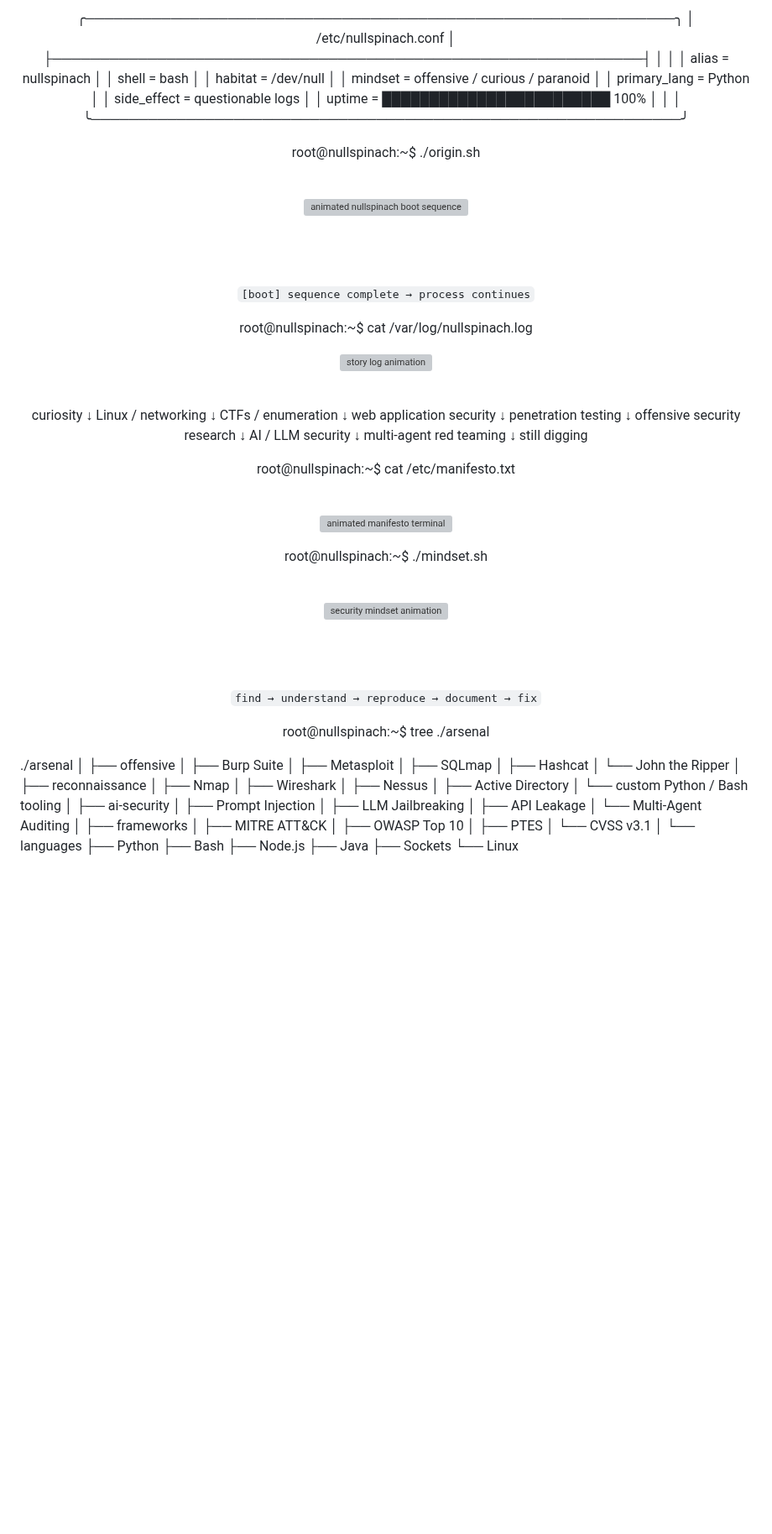
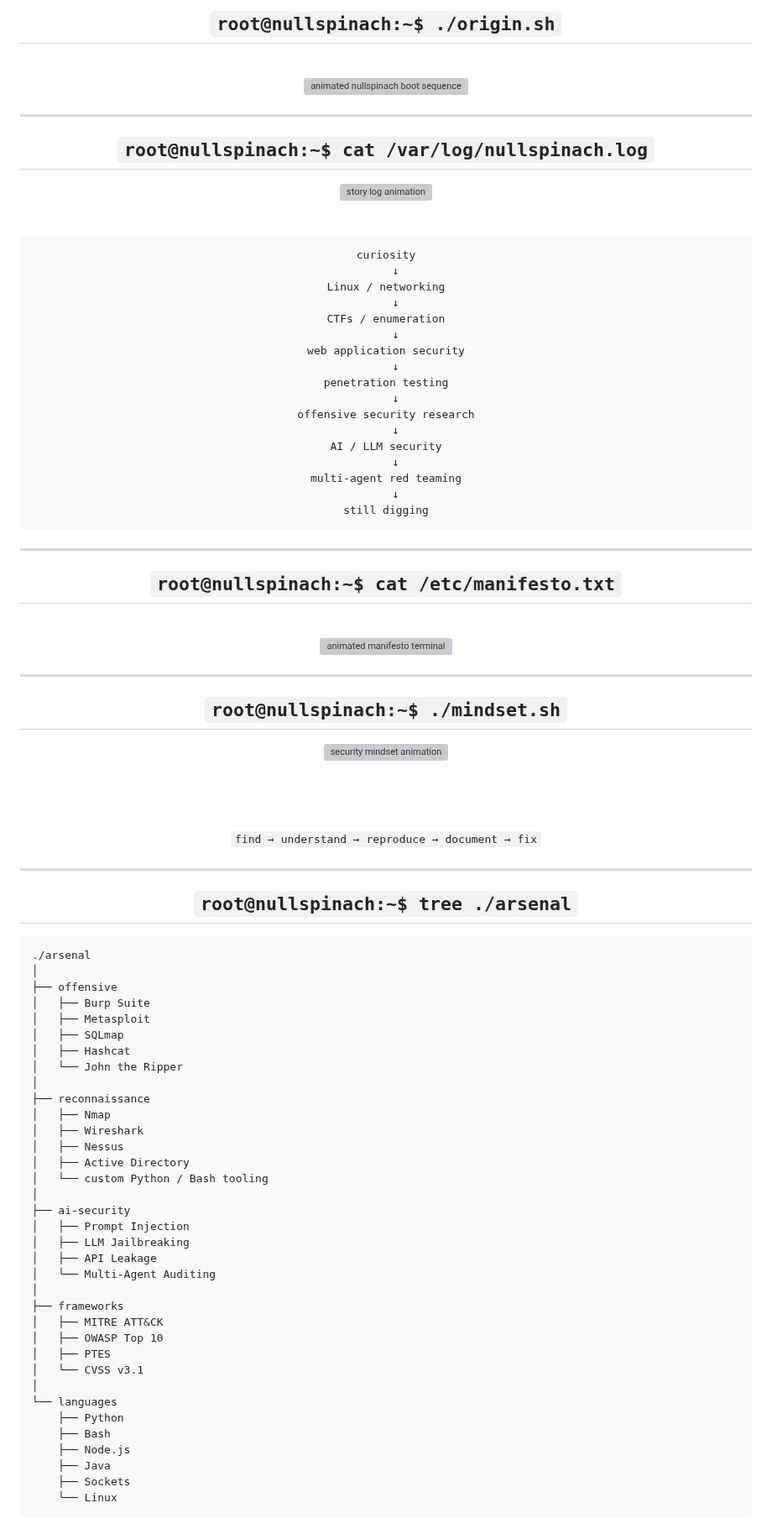
Before and after one commit to nullspinach/nullspinach, a Markdown page: README.md, the part around one of its changes. Shown at 84% size. Rendered like a GitHub page; blank space fills up the shorter version; grey boxes are pictures that could not be loaded.

````diff
--- a/README.md
+++ b/README.md
@@ -78,53 +78,33 @@ It's understanding why the system trusted the input, where the boundary failed,
 
 <div align="center">
 
-╭──────────────────────────────────────────────────────────────╮
-│                    /etc/nullspinach.conf                    │
-├──────────────────────────────────────────────────────────────┤
-│                                                              │
-│  alias        = nullspinach                                  │
-│  shell        = bash                                         │
-│  habitat      = /dev/null                                    │
-│  mindset      = offensive / curious / paranoid              │
-│  primary_lang = Python                                       │
-│  side_effect  = questionable logs                            │
-│  uptime       = ████████████████████████ 100%               │
-│                                                              │
-╰──────────────────────────────────────────────────────────────╯
-
-</div>
-
-<div align="center">
-
-root@nullspinach:~$ ./origin.sh
+## `root@nullspinach:~$ ./origin.sh`
 
 <br>
 
 <img
-src="./assets/nullspinach-boot.gif"
-width="760"
-height="480"
-alt="animated nullspinach boot sequence"
+  src="./assets/nullspinach-boot.gif"
+  width="760"
+  alt="animated nullspinach boot sequence"
 />
-
-<br><br>
-
-<code>[boot] sequence complete → process continues</code>
 
 </div>
 
+---
+
 <div align="center">
 
-root@nullspinach:~$ cat /var/log/nullspinach.log
+## `root@nullspinach:~$ cat /var/log/nullspinach.log`
 
 <img
-src="https://readme-typing-svg.demolab.com?font=Fira+Code&size=13&duration=1450&pause=600&color=3FB950&center=true&vCenter=true&repeat=true&width=720&height=38&lines=%5Bstory.log%5D+the+crash+was+not+an+error;%5Bstory.log%5D+it+was+the+origin;%5Bstory.log%5D+the+process+continues"
-width="720"
-alt="story log animation"
+  src="https://readme-typing-svg.demolab.com?font=Fira+Code&size=13&duration=1450&pause=600&color=3FB950&center=true&vCenter=true&repeat=true&width=720&height=38&lines=%5Bstory.log%5D+the+crash+was+not+an+error;%5Bstory.log%5D+it+was+the+origin;%5Bstory.log%5D+the+process+continues"
+  width="720"
+  alt="story log animation"
 />
 
 <br>
 
+```text
 curiosity
    ↓
 Linux / networking
@@ -142,34 +122,36 @@ AI / LLM security
 multi-agent red teaming
    ↓
 still digging
+```
 
 </div>
 
+---
+
 <div align="center">
 
-root@nullspinach:~$ cat /etc/manifesto.txt
+## `root@nullspinach:~$ cat /etc/manifesto.txt`
 
 <br>
 
 <img
-src="./assets/nullspinach-manifesto.gif"
-width="760"
-height="480"
-alt="animated manifesto terminal"
+  src="./assets/nullspinach-manifesto.gif"
+  width="760"
+  alt="animated manifesto terminal"
 />
 
 </div>
 
+---
+
 <div align="center">
 
-root@nullspinach:~$ ./mindset.sh
-
-<br>
+## `root@nullspinach:~$ ./mindset.sh`
 
 <img
-src="https://readme-typing-svg.demolab.com?font=Fira+Code&size=14&duration=1450&pause=650&color=8B949E&center=true&vCenter=true&repeat=true&width=760&height=115&lines=I+don't+want+to+merely+memorize+vulnerabilities.;I+want+to+understand+why+the+system+trusts+the+input.;why+the+boundary+exists.;why+the+boundary+fails.;what+an+attacker+can+actually+reach.;what+evidence+proves+the+issue.;and+how+the+issue+can+be+fixed."
-width="760"
-alt="security mindset animation"
+  src="https://readme-typing-svg.demolab.com?font=Fira+Code&size=14&duration=1450&pause=650&color=8B949E&center=true&vCenter=true&repeat=true&width=760&height=115&lines=I+don't+want+to+merely+memorize+vulnerabilities.;I+want+to+understand+why+the+system+trusts+the+input.;why+the+boundary+exists.;why+the+boundary+fails.;what+an+attacker+can+actually+reach.;what+evidence+proves+the+issue.;and+how+the+issue+can+be+fixed."
+  width="760"
+  alt="security mindset animation"
 />
 
 <br><br>
@@ -178,12 +160,15 @@ alt="security mindset animation"
 
 </div>
 
+---
+
 <div align="center">
 
-root@nullspinach:~$ tree ./arsenal
+## `root@nullspinach:~$ tree ./arsenal`
 
 </div>
 
+```text
 ./arsenal
 │
 ├── offensive
@@ -219,4 +204,5 @@ root@nullspinach:~$ tree ./arsenal
     ├── Java
     ├── Sockets
     └── Linux
+```
 
````
Also changed, not shown: other parts of README.md (+115 -105 lines).
